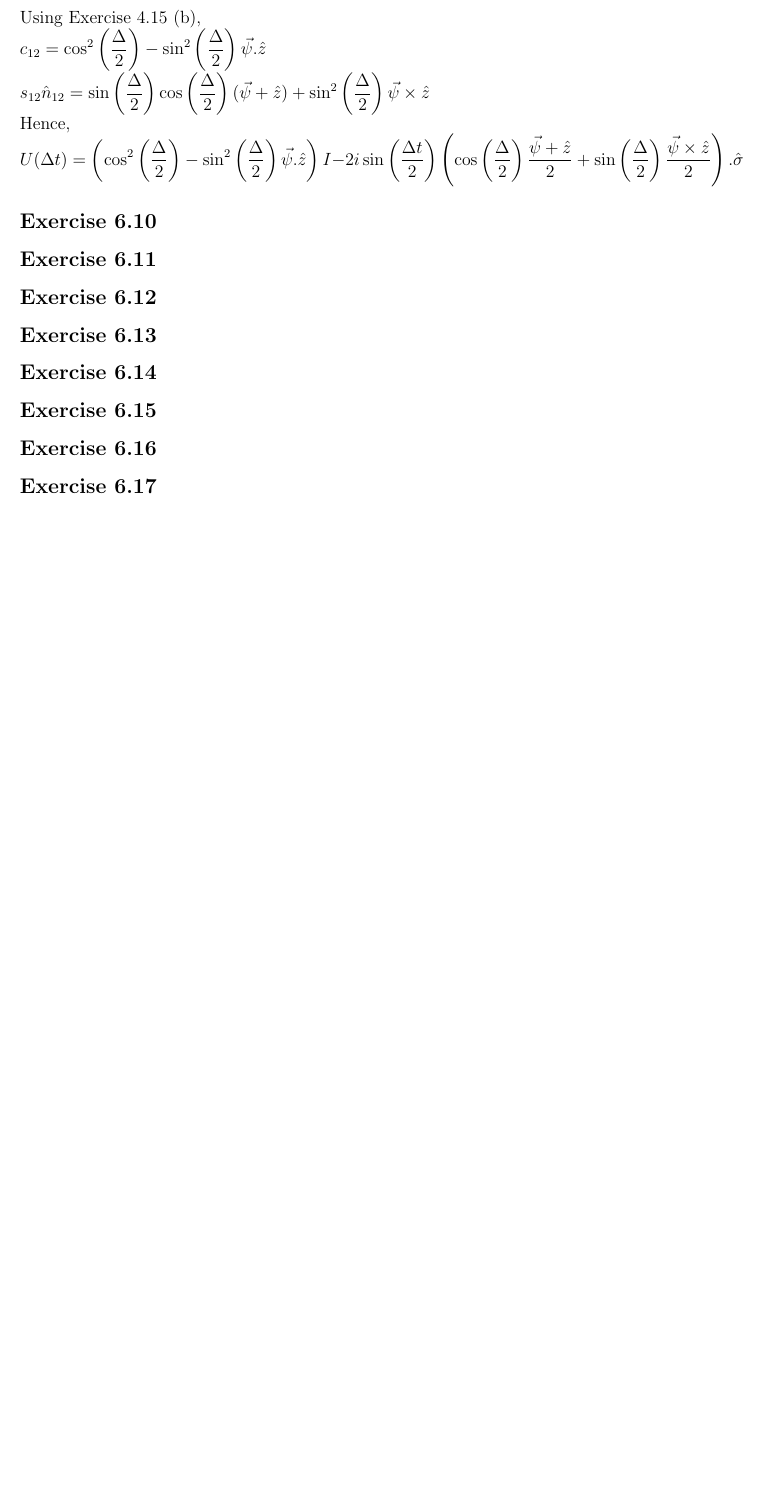
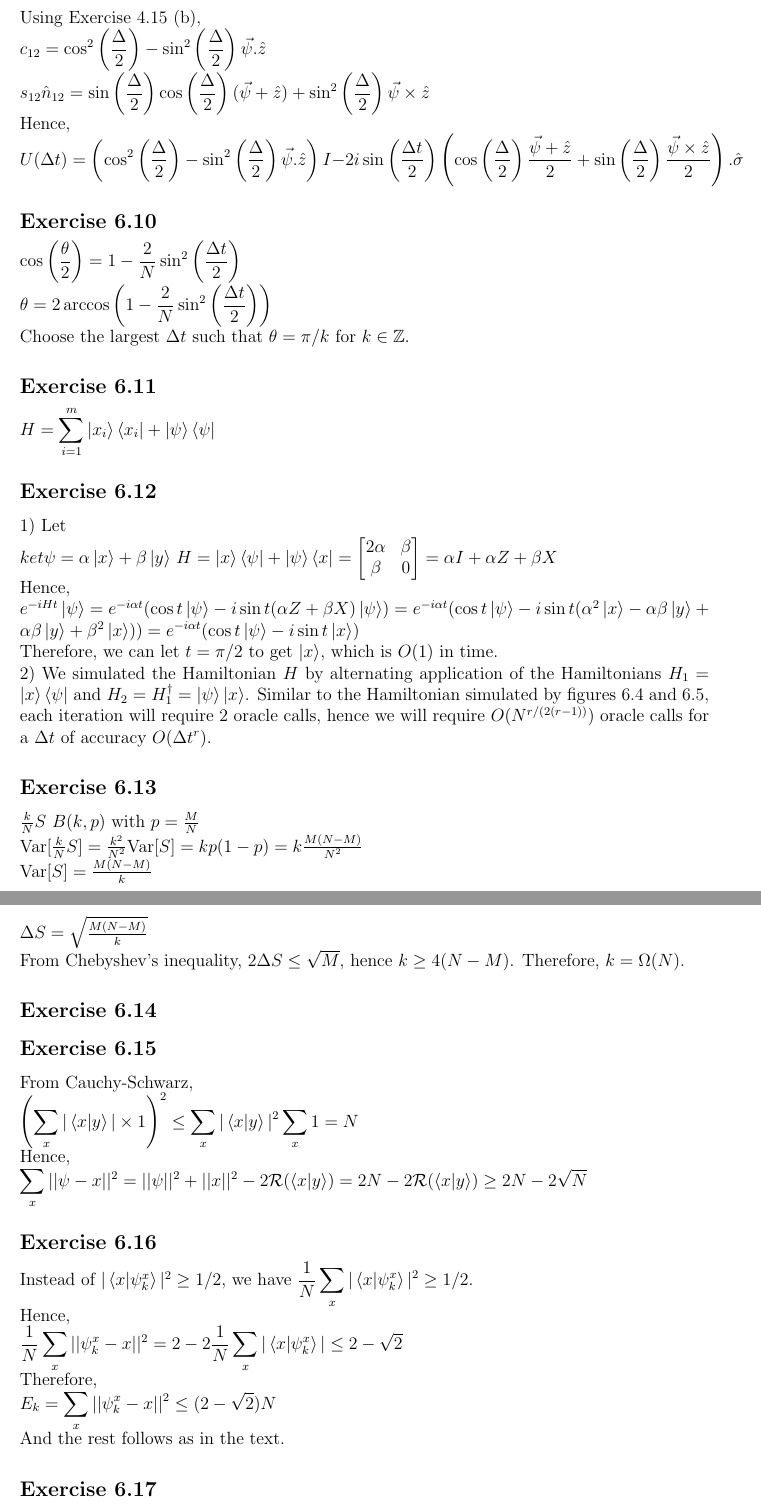
Before and after one commit to hrachya-zakaryan/nielsen-chuang-solutions, a LaTeX problem sheet (Chapter 6/exercises.tex): part of page 3 of 3 before the commit and two parts of pages 3 and 4 of 4 after it, the two joined at a grey line, cut so that both start at the same text, the shorter picture padded with empty space. Compiled offline with pdfLaTeX.

Commit message:
Exercises 6.10-13,6.15-16

```diff
--- a/Chapter 6/exercises.tex
+++ b/Chapter 6/exercises.tex
@@ -172,13 +172,51 @@ $\displaystyle U(\Delta t)=\left(\cos^2\left(\frac{\Delta}{2}\right)-\sin^2\left
 2i\sin\left(\frac{\Delta t}{2}\right)\left(\cos\left(\frac{\Delta}{2}\right)\frac{\vec{\psi}+\hat{z}}{2}+
 \sin\left(\frac{\Delta}{2}\right)\frac{\vec{\psi}\times\hat{z}}{2}\right).\hat{\sigma}$
 \subsection*{Exercise 6.10}
+$\displaystyle\cos\left(\frac{\theta}{2}\right)=1-\frac{2}{N}\sin^2\left(\frac{\Delta t}{2}\right)$\\
+$\displaystyle\theta=2\arccos\left(1-\frac{2}{N}\sin^2\left(\frac{\Delta t}{2}\right)\right)$\\
+Choose the largest $\Delta t$ such that $\theta=\pi/k$ for $k\in\mathbb{Z}$.
+\subsection*{Exercise 6.11}
+$H=\displaystyle\sum_{i=1}^m\ket{x_i}\bra{x_i}+\ket{\psi}\bra{\psi}$
+\subsection*{Exercise 6.12}
+1) Let $\\ket{\psi}=\alpha\ket{x}+\beta\ket{y}$
+$H=\ket{x}\bra{\psi}+\ket{\psi}\bra{x}=\begin{bmatrix}
+    2\alpha&\beta\\
+    \beta&0
+\end{bmatrix}=\alpha I+\alpha Z+\beta X$\\
+Hence,\\
+$e^{-iHt}\ket{\psi}=e^{-i\alpha t}(\cos{t}\ket{\psi}-i\sin{t}(\alpha Z+\beta X)\ket{\psi})=
+e^{-i\alpha t}(\cos{t}\ket{\psi}-i\sin{t}(\alpha^2 \ket{x}-\alpha\beta\ket{y}+\alpha\beta\ket{y}+
+\beta^2\ket{x}))=e^{-i\alpha t}(\cos{t}\ket{\psi}-i\sin{t}\ket{x})$\\
+Therefore, we can let $t=\pi/2$ to get $\ket{x}$, which is $O(1)$ in time.\\
+2) We simulated the Hamiltonian $H$ by alternating application of the Hamiltonians
+$H_1=\ket{x}\bra{\psi}$ and $H_2=H_1^\dagger =\ket{\psi}\ket{x}$. Similar to the Hamiltonian simulated
+by figures 6.4 and 6.5, each iteration will require $2$ oracle calls, hence we will require
+$O(N^{r/(2(r-1))})$ oracle calls for a $\Delta t$ of accuracy $O(\Delta t^r)$.
+\subsection*{Exercise 6.13}
+$\frac{k}{N}S~B(k,p)$ with $p=\frac{M}{N}$\\
+$\text{Var}[\frac{k}{N}S]=\frac{k^2}{N^2}\text{Var}[S]=kp(1-p)=
+k\frac{M(N-M)}{N^2}$\\
+$\text{Var}[S]=\frac{M(N-M)}{k}$\\
+$\Delta S=\sqrt{\frac{M(N-M)}{k}}$\\
+From Chebyshev's inequality, $2\Delta S\leq \sqrt{M}$, hence $k\geq 4(N-M)$.
+Therefore, $k=\Omega(N)$.
+\subsection*{Exercise 6.14}
 
-\subsection*{Exercise 6.11}
-\subsection*{Exercise 6.12}
-\subsection*{Exercise 6.13}
-\subsection*{Exercise 6.14}
 \subsection*{Exercise 6.15}
+From Cauchy-Schwarz,\\
+$\displaystyle\left(\sum_x|\braket{x|y}|\times 1\right)^2\leq \sum_x |\braket{x|y}|^2\sum_x 1=N$\\
+Hence,\\
+$\displaystyle\sum_x||\psi-x||^2=||\psi||^2+||x||^2-2\mathcal{R}(\braket{x|y})=
+2N-2\mathcal{R}(\braket{x|y})\geq 2N-2\sqrt{N}$
 \subsection*{Exercise 6.16}
+Instead of $|\braket{x|\psi_k^x}|^2\geq 1/2$, we have
+$\displaystyle\frac{1}{N}\sum_x|\braket{x|\psi_k^x}|^2\geq 1/2$.\\
+Hence,\\
+$\displaystyle\frac{1}{N}\sum_x||\psi_k^x-x||^2=2-2\frac{1}{N}\sum_x|\braket{x|\psi_k^x}|\leq
+2-\sqrt{2}$\\
+Therefore,\\
+$E_k=\displaystyle\sum_x||\psi_k^x-x||^2\leq (2-\sqrt{2})N$\\
+And the rest follows as in the text.
 \subsection*{Exercise 6.17}
 \subsection*{Exercise 6.18}
 \subsection*{Exercise 6.19}
```
Also changed, not shown: Chapter 6/exercises.pdf.
